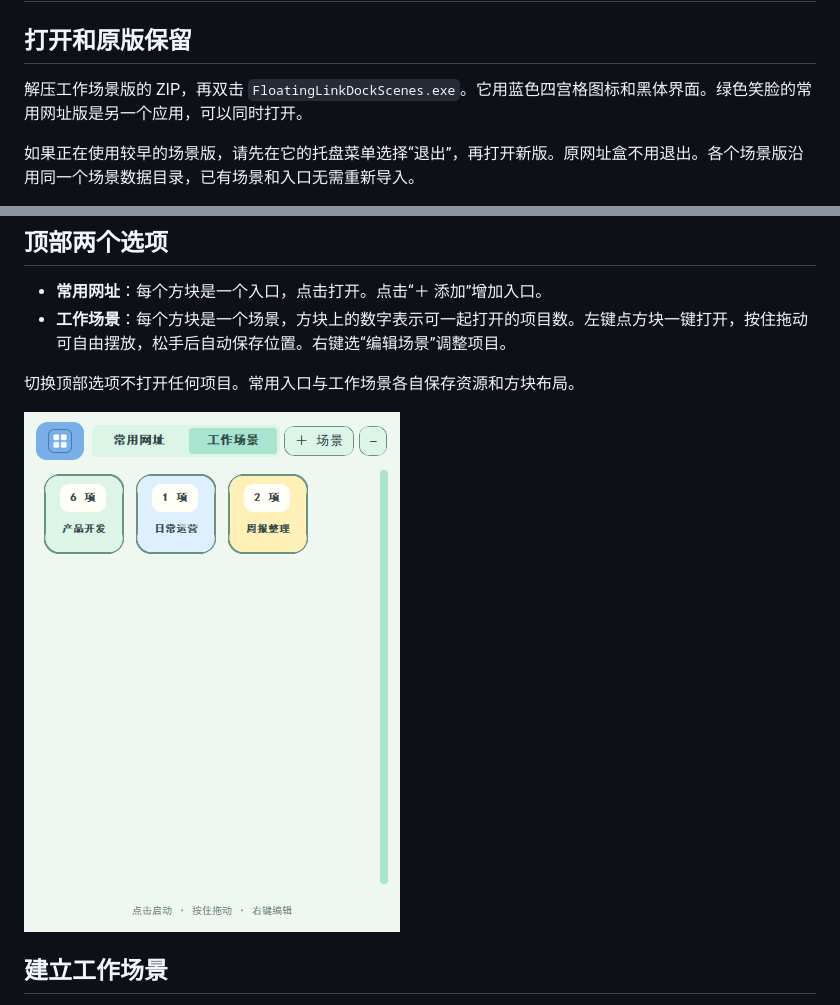
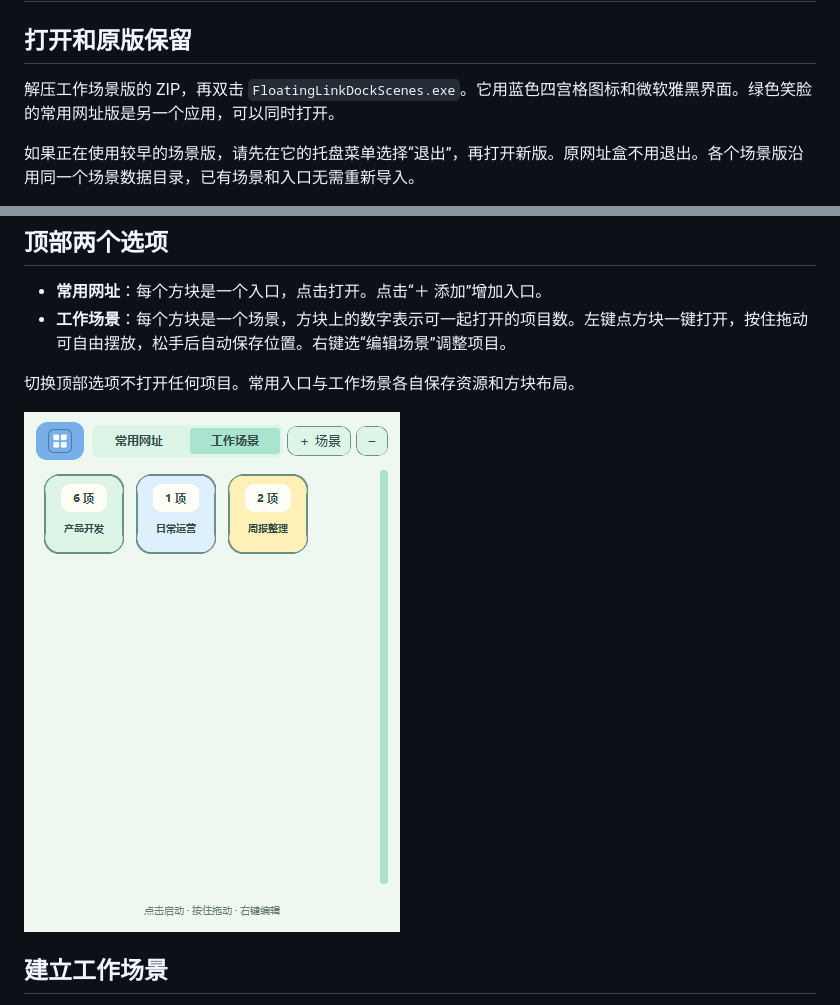
Before and after one commit to ggc0214/floating-link-dock, a Markdown page: docs/work-scenes/使用说明.md, 2 parts joined by grey strips. Rendered like a GitHub page; pictures changed too: docs/work-scenes/preview-yahei.png (added).

Commit message:
Use Microsoft YaHei in Windows work scenes

```diff
--- a/docs/work-scenes/使用说明.md
+++ b/docs/work-scenes/使用说明.md
@@ -2,7 +2,7 @@
 
 ## 打开和原版保留
 
-解压工作场景版的 ZIP，再双击 `FloatingLinkDockScenes.exe`。它用蓝色四宫格图标和黑体界面。绿色笑脸的常用网址版是另一个应用，可以同时打开。
+解压工作场景版的 ZIP，再双击 `FloatingLinkDockScenes.exe`。它用蓝色四宫格图标和微软雅黑界面。绿色笑脸的常用网址版是另一个应用，可以同时打开。
 
 如果正在使用较早的场景版，请先在它的托盘菜单选择“退出”，再打开新版。原网址盒不用退出。各个场景版沿用同一个场景数据目录，已有场景和入口无需重新导入。
 
@@ -15,7 +15,7 @@
 
 切换顶部选项不打开任何项目。常用入口与工作场景各自保存资源和方块布局。
 
-![工作场景示例](preview-simhei.png)
+![工作场景示例](preview-yahei.png)
 
 ## 建立工作场景
 
```
Also changed, not shown: README.md (+1 -1 lines), 1 other file.
